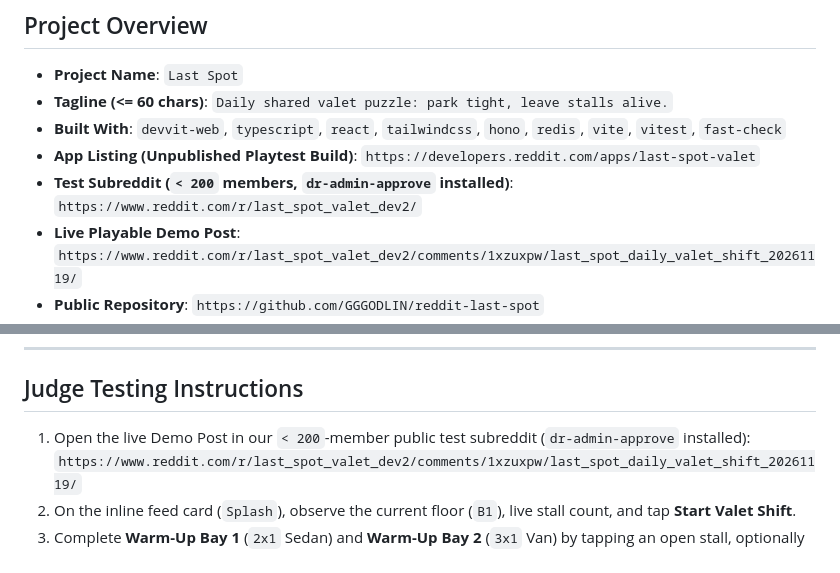
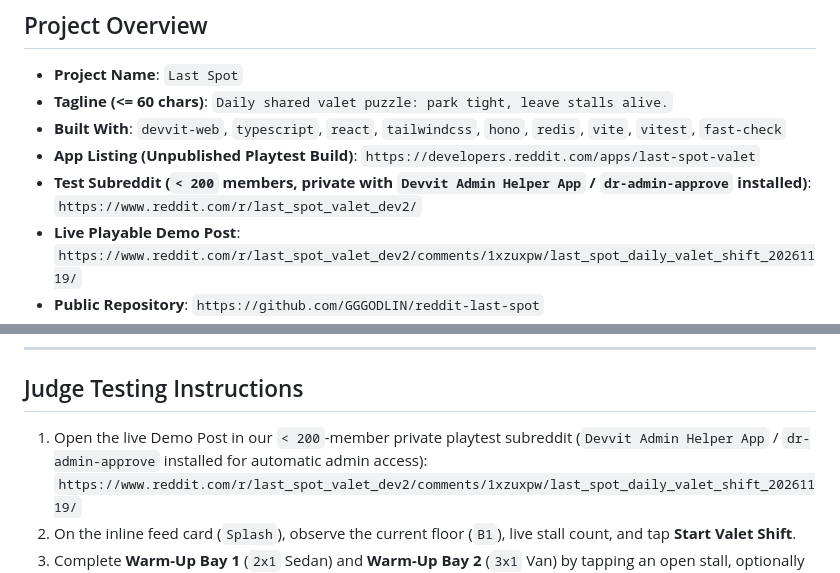
Before and after one commit to GGGODLIN/reddit-last-spot, a Markdown page: devpost/DEVPOST_SUBMISSION.md, 2 parts joined by grey strips. Drawn GitHub-style.

```diff
--- a/devpost/DEVPOST_SUBMISSION.md
+++ b/devpost/DEVPOST_SUBMISSION.md
@@ -6,7 +6,7 @@
 - **Tagline (<= 60 chars)**: `Daily shared valet puzzle: park tight, leave stalls alive.`
 - **Built With**: `devvit-web`, `typescript`, `react`, `tailwindcss`, `hono`, `redis`, `vite`, `vitest`, `fast-check`
 - **App Listing (Unpublished Playtest Build)**: `https://developers.reddit.com/apps/last-spot-valet`
-- **Test Subreddit (`< 200` members, `dr-admin-approve` installed)**: `https://www.reddit.com/r/last_spot_valet_dev2/`
+- **Test Subreddit (`< 200` members, private with `Devvit Admin Helper App` / `dr-admin-approve` installed)**: `https://www.reddit.com/r/last_spot_valet_dev2/`
 - **Live Playable Demo Post**: `https://www.reddit.com/r/last_spot_valet_dev2/comments/1xzuxpw/last_spot_daily_valet_shift_20261119/`
 - **Public Repository**: `https://github.com/GGGODLIN/reddit-last-spot`
 - **License**: `Apache-2.0` (`https://github.com/GGGODLIN/reddit-last-spot/blob/main/LICENSE`)
@@ -62,7 +62,7 @@ We wanted a daily game that feels **native to a subreddit**: short enough to fin
 
 ## Judge Testing Instructions
 
-1. Open the live Demo Post in our `< 200`-member public test subreddit (`dr-admin-approve` installed):
+1. Open the live Demo Post in our `< 200`-member private playtest subreddit (`Devvit Admin Helper App` / `dr-admin-approve` installed for automatic admin access):
    `https://www.reddit.com/r/last_spot_valet_dev2/comments/1xzuxpw/last_spot_daily_valet_shift_20261119/`
 2. On the inline feed card (`Splash`), observe the current floor (`B1`), live stall count, and tap **Start Valet Shift**.
 3. Complete **Warm-Up Bay 1** (`2x1` Sedan) and **Warm-Up Bay 2** (`3x1` Van) by tapping an open stall, optionally rotating `90°`, and confirming.
```
Also changed, not shown: other parts of devpost/DEVPOST_SUBMISSION.md (+10 -0 lines), README.md (+7 -1 lines), docs/screenshots/01-reddit-live-splash.jpg (added), docs/screenshots/02-live-floor-shared.jpg (added), docs/screenshots/03-ghost-stall-repack.jpg (added), docs/screenshots/04-shift-result-battle-report.jpg (added), docs/screenshots/05-stickied-daily-lot-log.jpg (added).
